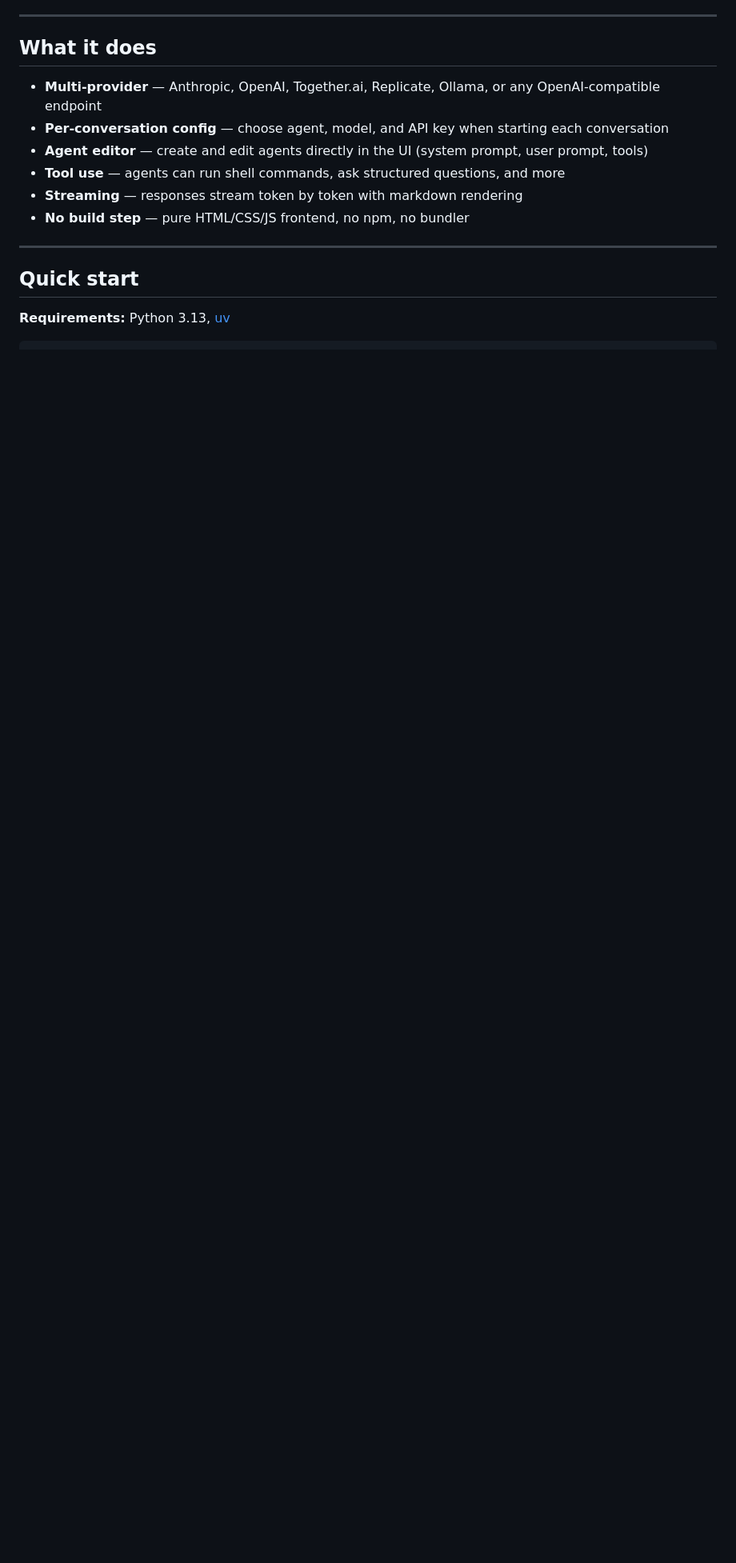
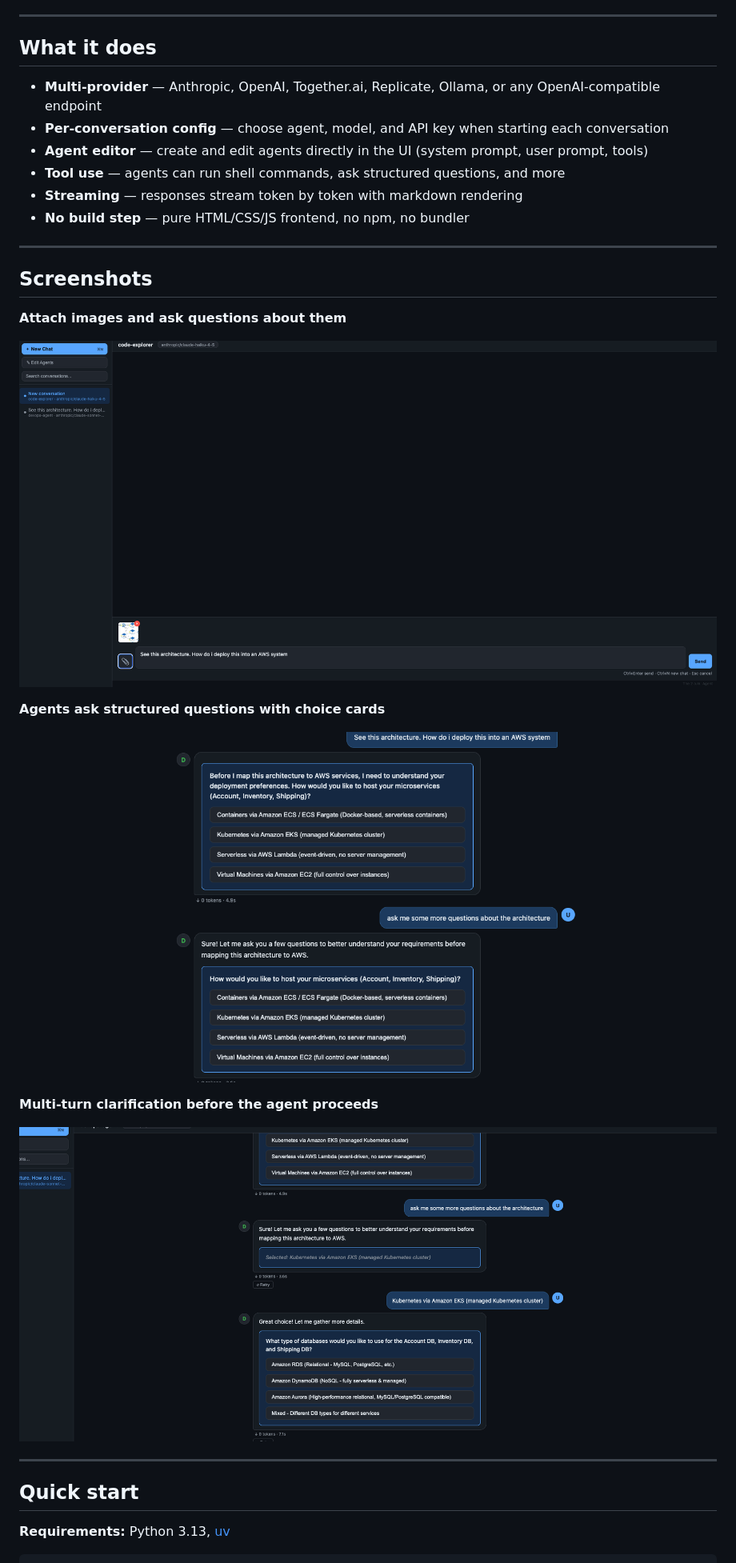
Before and after one commit to 2amagent/light-ai-playground, a Markdown page: README.md, the part around the change. Shown at 80% size. Rendered like a GitHub page; pictures changed too: docs/screenshots/ask-user-cards.png (added), docs/screenshots/chat-with-image.png (added), docs/screenshots/multi-turn-questions.png (added); blank space fills up the shorter version.

Commit message:
docs: add screenshots section to README
Three screenshots showing image attachment, ask_user choice cards,
and multi-turn agent questioning. Images stored in docs/screenshots/.

Co-Authored-By: Claude Sonnet 4.6 <noreply@anthropic.com>

```diff
--- a/README.md
+++ b/README.md
@@ -40,6 +40,22 @@ Agents can run `git`, `grep`, `find`, `cat` and a handful of other shell command
 - **Tool use** — agents can run shell commands, ask structured questions, and more
 - **Streaming** — responses stream token by token with markdown rendering
 - **No build step** — pure HTML/CSS/JS frontend, no npm, no bundler
+
+---
+
+## Screenshots
+
+**Attach images and ask questions about them**
+
+![Chat with image attachment](docs/screenshots/chat-with-image.png)
+
+**Agents ask structured questions with choice cards**
+
+![ask_user choice cards](docs/screenshots/ask-user-cards.png)
+
+**Multi-turn clarification before the agent proceeds**
+
+![Multi-turn questions](docs/screenshots/multi-turn-questions.png)
 
 ---
 
```
